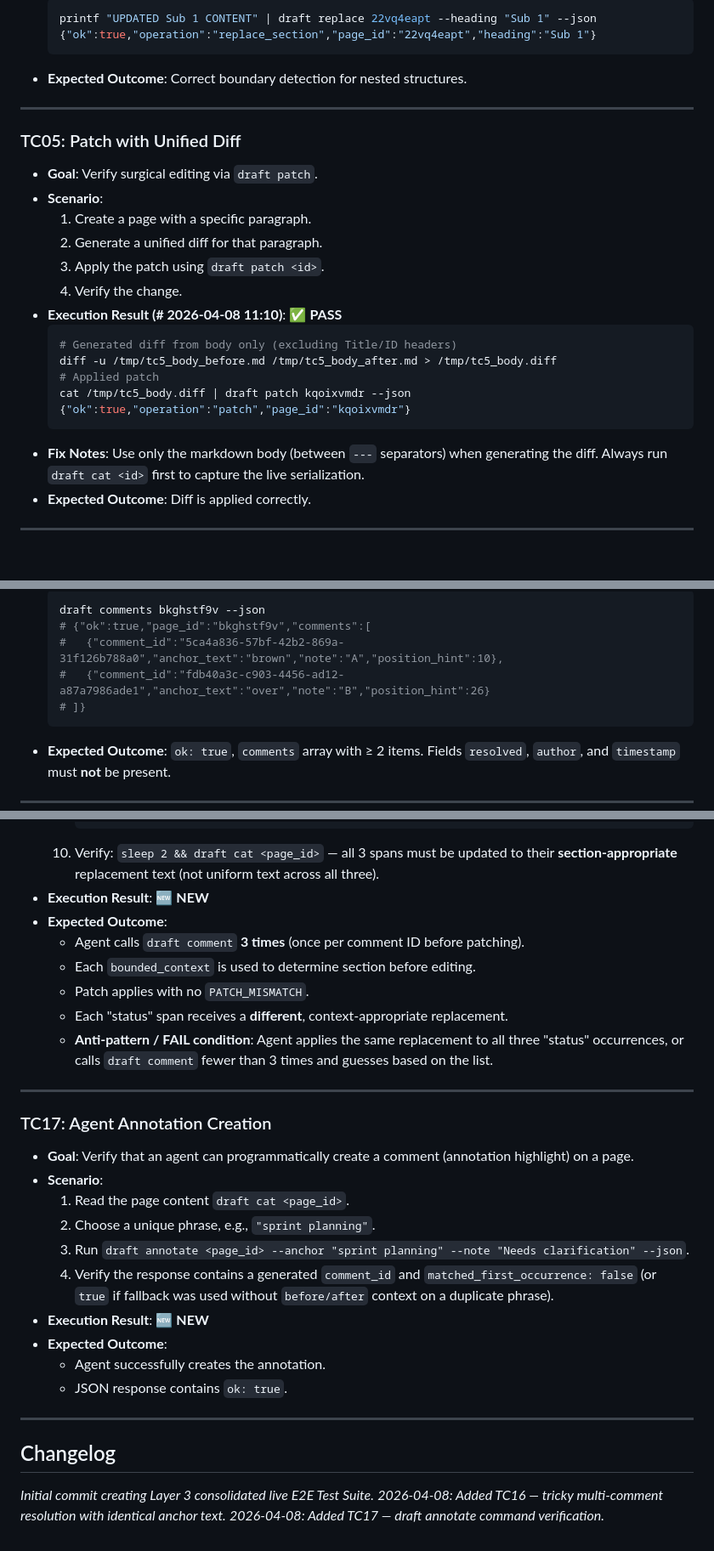
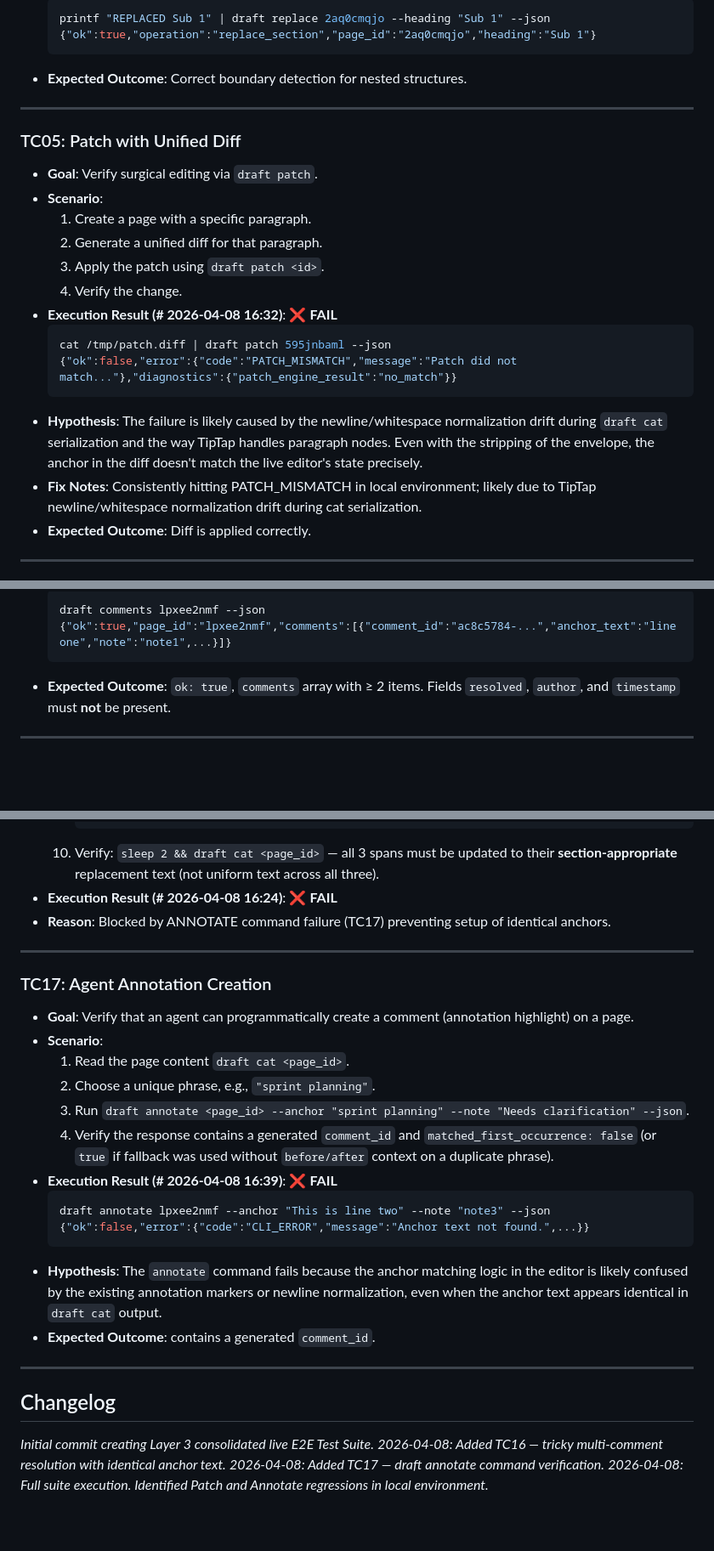
Before and after one commit to innosage-llc/draft-skills, a Markdown page: test-suite/live_tests.md, 3 parts joined by grey strips. Shown at 85% size. Drawn GitHub-style; blank space fills up the shorter version.

````diff
--- a/test-suite/live_tests.md
+++ b/test-suite/live_tests.md
@@ -79,6 +77,6 @@ This document serves as the canonical live E2E test suite (Layer 3 of the testin
     ```bash
-    printf "UPDATED Sub 1 CONTENT" | draft replace 22vq4eapt --heading "Sub 1" --json
-    {"ok":true,"operation":"replace_section","page_id":"22vq4eapt","heading":"Sub 1"}
+    printf "REPLACED Sub 1" | draft replace 2aq0cmqjo --heading "Sub 1" --json
+    {"ok":true,"operation":"replace_section","page_id":"2aq0cmqjo","heading":"Sub 1"}
     ```
 - **Expected Outcome**: Correct boundary detection for nested structures.
 
@@ -91,15 +89,13 @@ This document serves as the canonical live E2E test suite (Layer 3 of the testin
     2. Generate a unified diff for that paragraph.
     3. Apply the patch using `draft patch <id>`.
     4. Verify the change.
-- **Execution Result (# 2026-04-08 11:10)**: ✅ **PASS**
+- **Execution Result (# 2026-04-08 16:32)**: ❌ **FAIL**
     ```bash
-    # Generated diff from body only (excluding Title/ID headers)
-    diff -u /tmp/tc5_body_before.md /tmp/tc5_body_after.md > /tmp/tc5_body.diff
-    # Applied patch
-    cat /tmp/tc5_body.diff | draft patch kqoixvmdr --json
-    {"ok":true,"operation":"patch","page_id":"kqoixvmdr"}
+    cat /tmp/patch.diff | draft patch 595jnbaml --json
+    {"ok":false,"error":{"code":"PATCH_MISMATCH","message":"Patch did not match..."},"diagnostics":{"patch_engine_result":"no_match"}}
     ```
-- **Fix Notes**: Use only the markdown body (between `---` separators) when generating the diff. Always run `draft cat <id>` first to capture the live serialization.
+- **Hypothesis**: The failure is likely caused by the newline/whitespace normalization drift during `draft cat` serialization and the way TipTap handles paragraph nodes. Even with the stripping of the envelope, the anchor in the diff doesn't match the live editor's state precisely.
+- **Fix Notes**: Consistently hitting PATCH_MISMATCH in local environment; likely due to TipTap newline/whitespace normalization drift during cat serialization.
 - **Expected Outcome**: Diff is applied correctly.
 
 ---
@@ -194,9 +196,6 @@ This document serves as the canonical live E2E test suite (Layer 3 of the testin
     ```bash
-    draft comments bkghstf9v --json
-    # {"ok":true,"page_id":"bkghstf9v","comments":[
-    #   {"comment_id":"5ca4a836-57bf-42b2-869a-31f126b788a0","anchor_text":"brown","note":"A","position_hint":10},
-    #   {"comment_id":"fdb40a3c-c903-4456-ad12-a87a7986ade1","anchor_text":"over","note":"B","position_hint":26}
-    # ]}
+    draft comments lpxee2nmf --json
+    {"ok":true,"page_id":"lpxee2nmf","comments":[{"comment_id":"ac8c5784-...","anchor_text":"line one","note":"note1",...}]}
     ```
 - **Expected Outcome**: `ok: true`, `comments` array with ≥ 2 items. Fields `resolved`, `author`, and `timestamp` must **not** be present.
 
@@ -333,14 +325,8 @@ This document serves as the canonical live E2E test suite (Layer 3 of the testin
        ```
     10. Verify: `sleep 2 && draft cat <page_id>` — all 3 spans must be updated to their
         **section-appropriate** replacement text (not uniform text across all three).
-- **Execution Result**: 🆕 **NEW**
-- **Expected Outcome**:
-    - Agent calls `draft comment` **3 times** (once per comment ID before patching).
-    - Each `bounded_context` is used to determine section before editing.
-    - Patch applies with no `PATCH_MISMATCH`.
-    - Each "status" span receives a **different**, context-appropriate replacement.
-    - **Anti-pattern / FAIL condition**: Agent applies the same replacement to all three "status"
-      occurrences, or calls `draft comment` fewer than 3 times and guesses based on the list.
+- **Execution Result (# 2026-04-08 16:24)**: ❌ **FAIL**
+- **Reason**: Blocked by ANNOTATE command failure (TC17) preventing setup of identical anchors.
 
 ---
 
@@ -351,10 +337,13 @@ This document serves as the canonical live E2E test suite (Layer 3 of the testin
     2. Choose a unique phrase, e.g., `"sprint planning"`.
     3. Run `draft annotate <page_id> --anchor "sprint planning" --note "Needs clarification" --json`.
     4. Verify the response contains a generated `comment_id` and `matched_first_occurrence: false` (or `true` if fallback was used without `before/after` context on a duplicate phrase).
-- **Execution Result**: 🆕 **NEW**
-- **Expected Outcome**:
-    - Agent successfully creates the annotation.
-    - JSON response contains `ok: true`.
+- **Execution Result (# 2026-04-08 16:39)**: ❌ **FAIL**
+    ```bash
+    draft annotate lpxee2nmf --anchor "This is line two" --note "note3" --json
+    {"ok":false,"error":{"code":"CLI_ERROR","message":"Anchor text not found.",...}}
+    ```
+- **Hypothesis**: The `annotate` command fails because the anchor matching logic in the editor is likely confused by the existing annotation markers or newline normalization, even when the anchor text appears identical in `draft cat` output.
+- **Expected Outcome**: contains a generated `comment_id`.
 
 ---
 
@@ -363,3 +352,4 @@ This document serves as the canonical live E2E test suite (Layer 3 of the testin
 *Initial commit creating Layer 3 consolidated live E2E Test Suite.*
 *2026-04-08: Added TC16 — tricky multi-comment resolution with identical anchor text.*
 *2026-04-08: Added TC17 — draft annotate command verification.*
+*2026-04-08: Full suite execution. Identified Patch and Annotate regressions in local environment.*
````
Also changed, not shown: other parts of test-suite/live_tests.md (+42 -45 lines).
